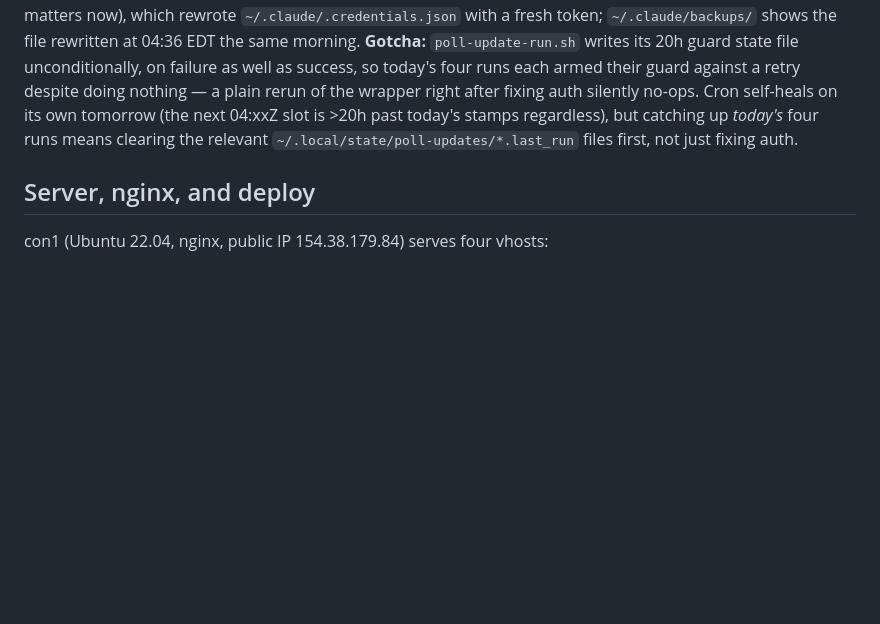
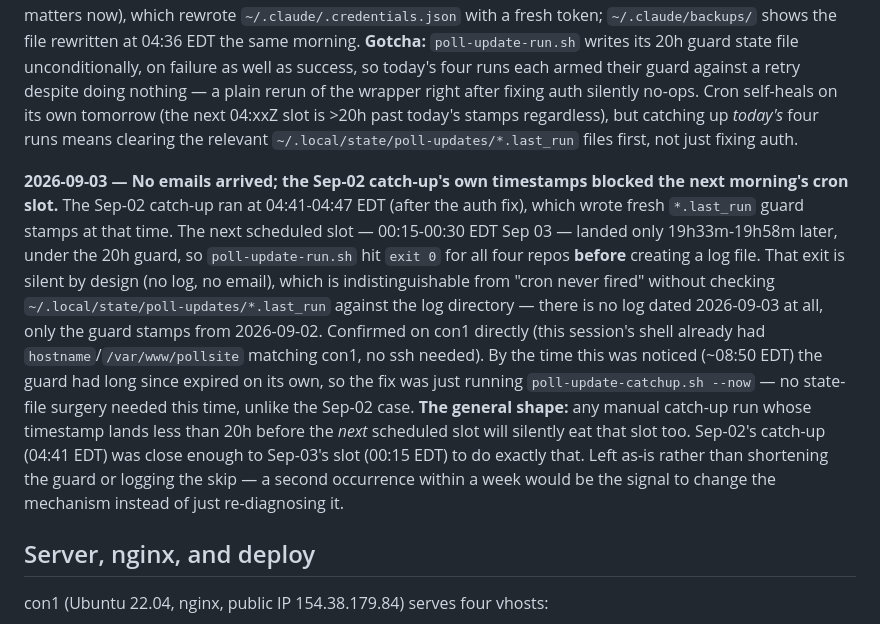
Before and after one commit to agoldhammer/DisplayPolls, a Markdown page: docs/decisions.md, the part around the change. GitHub-like rendering; blank space fills up the shorter version.

Commit message:
Record the 2026-09-03 missed-run: Sep-02 catch-up stamps blocked this morning's cron slot
Co-Authored-By: Claude Sonnet 5 <noreply@anthropic.com>
Claude-Session: https://claude.ai/code/session_01WEjrsj2SqvcmreN6ac38oS

```diff
--- a/docs/decisions.md
+++ b/docs/decisions.md
@@ -531,6 +531,28 @@ own tomorrow (the next 04:xxZ slot is >20h past today's stamps regardless),
 but catching up *today's* four runs means clearing the relevant
 `~/.local/state/poll-updates/*.last_run` files first, not just fixing auth.
 
+**2026-09-03 — No emails arrived; the Sep-02 catch-up's own timestamps blocked
+the next morning's cron slot.** The Sep-02 catch-up ran at 04:41-04:47 EDT
+(after the auth fix), which wrote fresh `*.last_run` guard stamps at that
+time. The next scheduled slot — 00:15-00:30 EDT Sep 03 — landed only
+19h33m-19h58m later, under the 20h guard, so `poll-update-run.sh` hit
+`exit 0` for all four repos **before** creating a log file. That exit is
+silent by design (no log, no email), which is indistinguishable from "cron
+never fired" without checking `~/.local/state/poll-updates/*.last_run`
+against the log directory — there is no log dated 2026-09-03 at all, only the
+guard stamps from 2026-09-02. Confirmed on con1 directly (this session's
+shell already had `hostname`/`/var/www/pollsite` matching con1, no ssh
+needed). By the time this was noticed (~08:50 EDT) the guard had long since
+expired on its own, so the fix was just running
+`poll-update-catchup.sh --now` — no state-file surgery needed this time,
+unlike the Sep-02 case.
+**The general shape:** any manual catch-up run whose timestamp lands less
+than 20h before the *next* scheduled slot will silently eat that slot too.
+Sep-02's catch-up (04:41 EDT) was close enough to Sep-03's slot (00:15 EDT)
+to do exactly that. Left as-is rather than shortening the guard or logging
+the skip — a second occurrence within a week would be the signal to change
+the mechanism instead of just re-diagnosing it.
+
 ## Server, nginx, and deploy
 
 con1 (Ubuntu 22.04, nginx, public IP 154.38.179.84) serves four vhosts:
```
